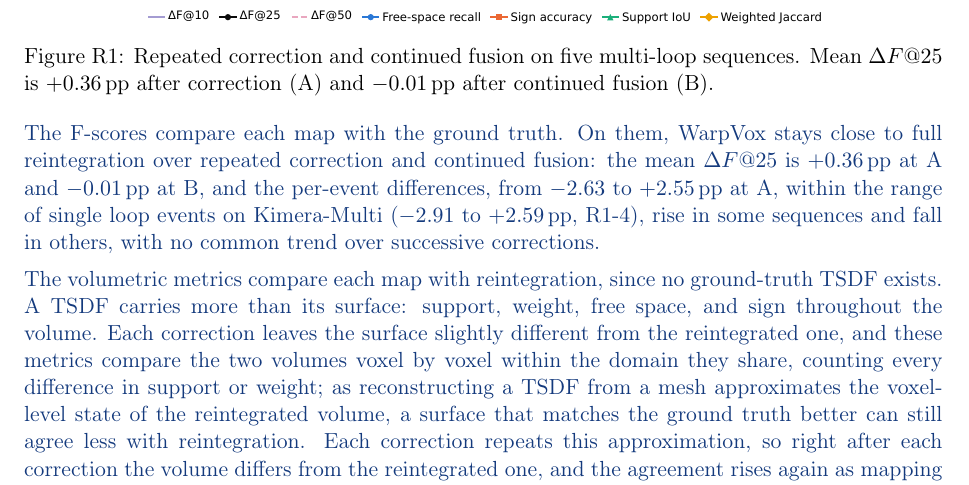
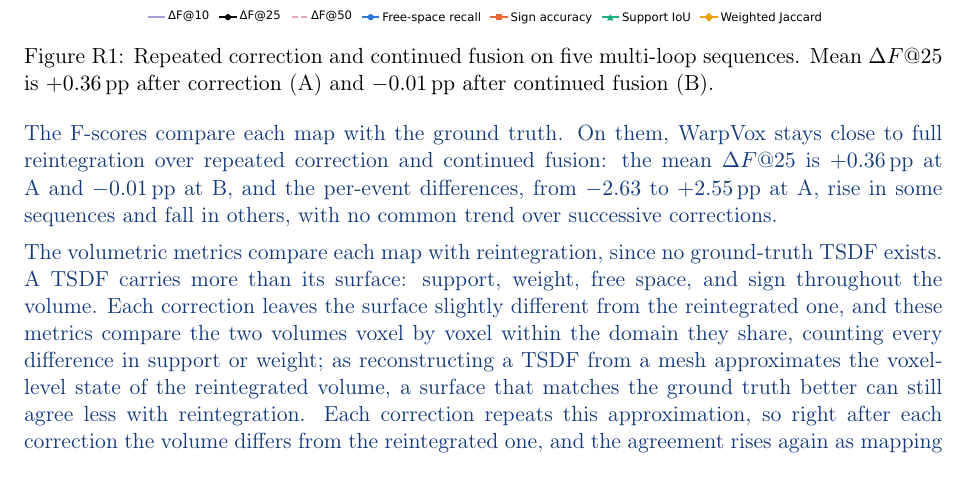
Before and after one commit to giltchcity/-LAR-6202-Wapox-ylper, a LaTeX document (main.tex): part of page 4 of 17, cut so that both start at the same text. Compiled offline with pdfLaTeX.

Commit message:
Response: R1-3(b) drops the single-event range comparison
Co-Authored-By: Claude Opus 5.5 <noreply@anthropic.com>
Claude-Session: https://claude.ai/code/session_01WJ8Q9XpeVFcdjhu2CaNCjq

```diff
--- a/main.tex
+++ b/main.tex
@@ -106,7 +106,7 @@ We evaluated the five multi-loop sequences of the ablation set, with two to six
 \label{fig:reply-cycles}
 \end{figure}}
 
-The F-scores compare each map with the ground truth. On them, WarpVox stays close to full reintegration over repeated correction and continued fusion: the mean $\Delta F@25$ is $+0.36$\,pp at A and $-0.01$\,pp at B, and the per-event differences, from $-2.63$ to $+2.55$\,pp at A, within the range of single loop events on Kimera-Multi ($-2.91$ to $+2.59$\,pp, R1-4), rise in some sequences and fall in others, with no common trend over successive corrections.
+The F-scores compare each map with the ground truth. On them, WarpVox stays close to full reintegration over repeated correction and continued fusion: the mean $\Delta F@25$ is $+0.36$\,pp at A and $-0.01$\,pp at B, and the per-event differences, from $-2.63$ to $+2.55$\,pp at A, rise in some sequences and fall in others, with no common trend over successive corrections.
 
 The volumetric metrics compare each map with reintegration, since no ground-truth TSDF exists. A TSDF carries more than its surface: support, weight, free space, and sign throughout the volume. Each correction leaves the surface slightly different from the reintegrated one, and these metrics compare the two volumes voxel by voxel within the domain they share, counting every difference in support or weight; as reconstructing a TSDF from a mesh approximates the voxel-level state of the reintegrated volume, a surface that matches the ground truth better can still agree less with reintegration. Each correction repeats this approximation, so right after each correction the volume differs from the reintegrated one, and the agreement rises again as mapping continues: new measurements, integrated with the same Voxblox update as in reintegration, raise all four metrics in every continued-fusion interval. Fusion restores the agreement where later frames observe the map again; regions they leave unobserved keep their earlier differences, which carry into the next correction. Against the ground truth, the surface shows no common trend over the same corrections. At the second correction of 1207\_sparkal1, for example, WarpVox exceeds reintegration at F@25 while weighted Jaccard moves the other way (Figure~\ref{fig:reply-cycles}). Reintegration serves here only as a pseudo-ground-truth reference, and even in the most demanding cases shown, most of its state is retained, with the majority of support and weight in agreement at every checkpoint.
 
```
